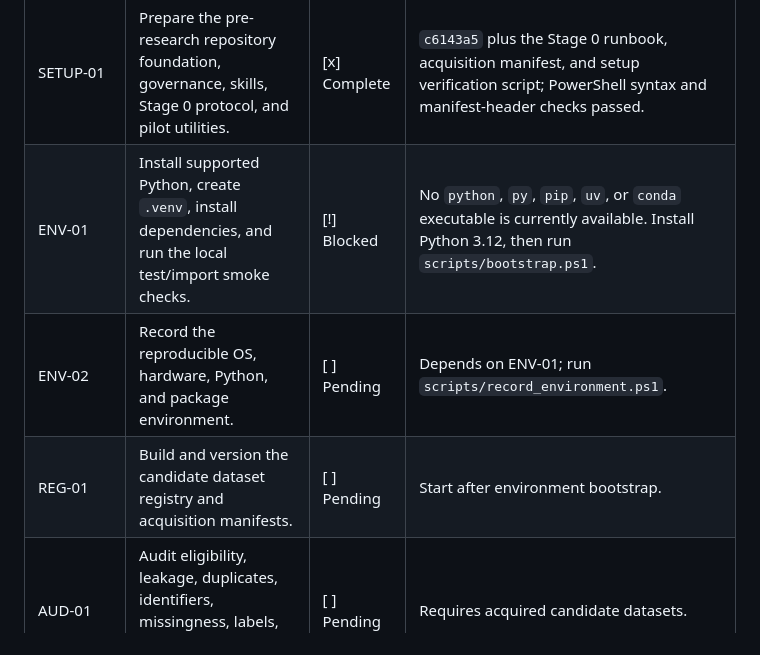
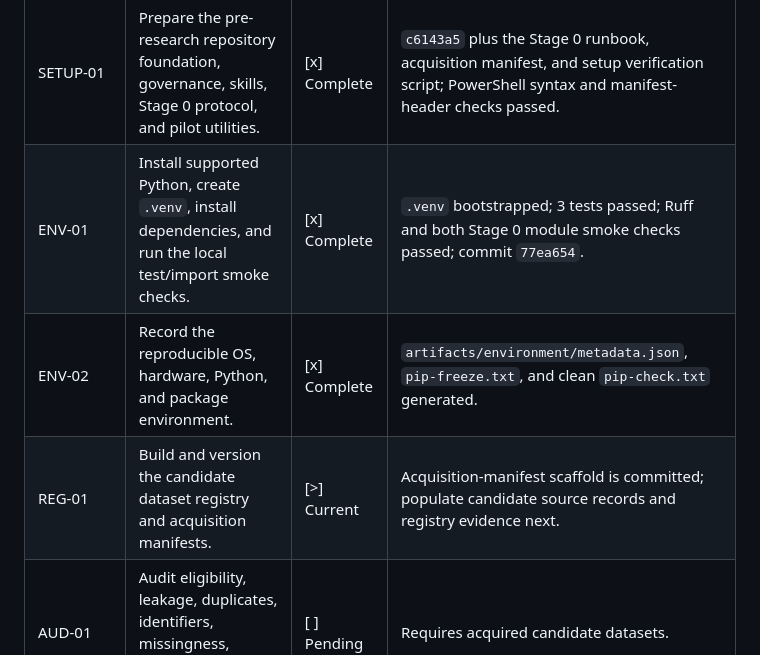
Before and after one commit to icecold009/multiclass-imbalance-benchmark, a Markdown page: docs/timeline.md, the part around the change. Drawn GitHub-style.

Commit message:
docs(plan): mark environment gate complete

```diff
--- a/docs/timeline.md
+++ b/docs/timeline.md
@@ -22,9 +22,9 @@ Status markers: `[x]` complete, `[>]` current, `[!]` blocked, `[ ]` pending.
 | ID | Task | Status | Evidence / next action |
 |---|---|---|---|
 | SETUP-01 | Prepare the pre-research repository foundation, governance, skills, Stage 0 protocol, and pilot utilities. | [x] Complete | `c6143a5` plus the Stage 0 runbook, acquisition manifest, and setup verification script; PowerShell syntax and manifest-header checks passed. |
-| ENV-01 | Install supported Python, create `.venv`, install dependencies, and run the local test/import smoke checks. | [!] Blocked | No `python`, `py`, `pip`, `uv`, or `conda` executable is currently available. Install Python 3.12, then run `scripts/bootstrap.ps1`. |
-| ENV-02 | Record the reproducible OS, hardware, Python, and package environment. | [ ] Pending | Depends on ENV-01; run `scripts/record_environment.ps1`. |
-| REG-01 | Build and version the candidate dataset registry and acquisition manifests. | [ ] Pending | Start after environment bootstrap. |
+| ENV-01 | Install supported Python, create `.venv`, install dependencies, and run the local test/import smoke checks. | [x] Complete | `.venv` bootstrapped; 3 tests passed; Ruff and both Stage 0 module smoke checks passed; commit `77ea654`. |
+| ENV-02 | Record the reproducible OS, hardware, Python, and package environment. | [x] Complete | `artifacts/environment/metadata.json`, `pip-freeze.txt`, and clean `pip-check.txt` generated. |
+| REG-01 | Build and version the candidate dataset registry and acquisition manifests. | [>] Current | Acquisition-manifest scaffold is committed; populate candidate source records and registry evidence next. |
 | AUD-01 | Audit eligibility, leakage, duplicates, identifiers, missingness, labels, support, and feature types. | [ ] Pending | Requires acquired candidate datasets. |
 | PILOT-01 | Run the representative Stage 0 pilot across numeric, mixed, low-support, and larger/high-dimensional datasets. | [ ] Pending | Requires ENV-01/02, REG-01, and AUD-01. |
 | LOCK-01 | Resolve failures and freeze dataset count, applicability, samplers, classifiers, and settings. | [ ] Pending | Gate A; do not lock before the pilot produces real feasibility evidence. |
```
